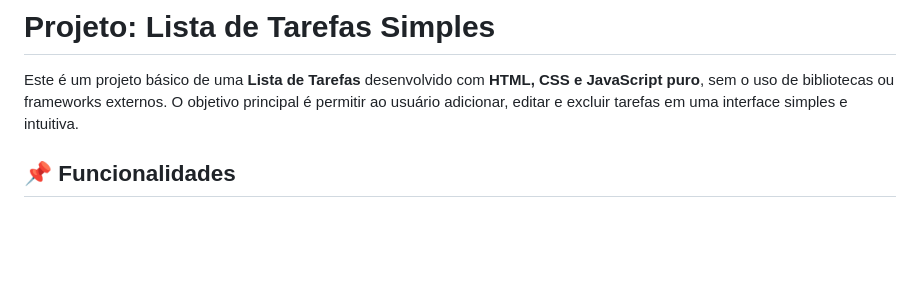
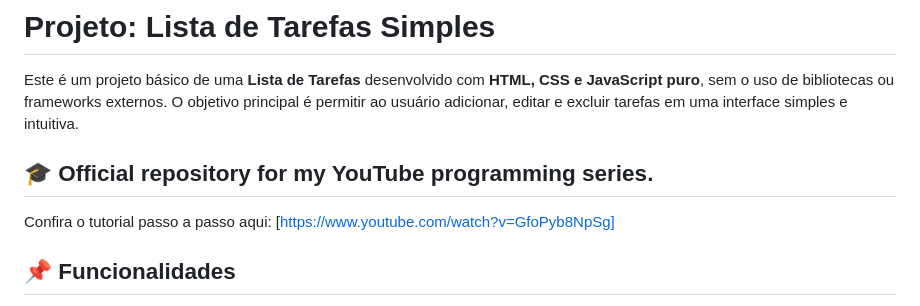
Before and after one commit to Carlos-Alexandre-Leutz/primeiro-projeto-javascript, a Markdown page: README.md, the part around the change. Drawn GitHub-style; blank space fills up the shorter version.

Commit message:
doc: Include YouTube tutorial link in README
Added a section for the official YouTube tutorial link.

```diff
--- a/README.md
+++ b/README.md
@@ -2,6 +2,10 @@
 # Projeto: Lista de Tarefas Simples
 
 Este é um projeto básico de uma **Lista de Tarefas** desenvolvido com **HTML, CSS e JavaScript puro**, sem o uso de bibliotecas ou frameworks externos. O objetivo principal é permitir ao usuário adicionar, editar e excluir tarefas em uma interface simples e intuitiva.
+
+## 🎓 Official repository for my YouTube programming series.
+
+Confira o tutorial passo a passo aqui: [https://www.youtube.com/watch?v=GfoPyb8NpSg]
 
 ## 📌 Funcionalidades
 
```
